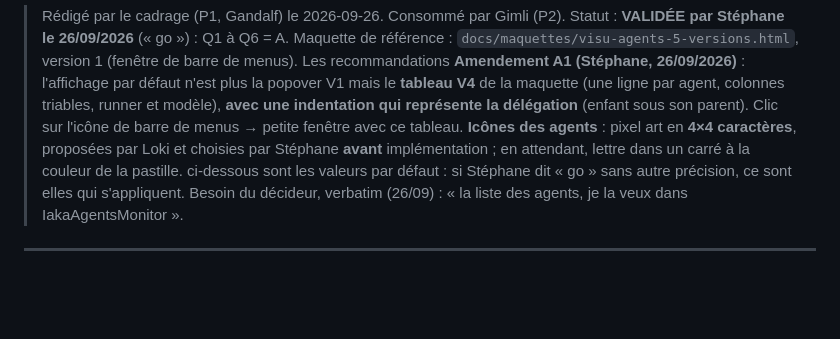
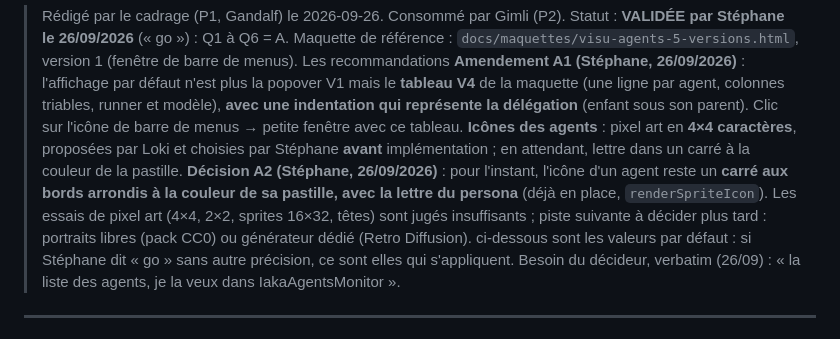
Before and after one commit to iakasju/IakaAgentsMonitor, a Markdown page: specs/instructions/liste-des-agents.md, the part around the change. Drawn GitHub-style; blank space fills up the shorter version.

Commit message:
docs(cadrage): decision A2 - icone = carre arrondi couleur pastille + lettre
Co-Authored-By: Claude Opus 5.5 (1M context) <noreply@anthropic.com>

```diff
--- a/specs/instructions/liste-des-agents.md
+++ b/specs/instructions/liste-des-agents.md
@@ -3,6 +3,7 @@
 > Rédigé par le cadrage (P1, Gandalf) le 2026-09-26. Consommé par Gimli (P2).
 > Statut : **VALIDÉE par Stéphane le 26/09/2026** (« go ») : Q1 à Q6 = A. Maquette de référence : `docs/maquettes/visu-agents-5-versions.html`, version 1 (fenêtre de barre de menus). Les recommandations
 > **Amendement A1 (Stéphane, 26/09/2026)** : l'affichage par défaut n'est plus la popover V1 mais le **tableau V4** de la maquette (une ligne par agent, colonnes triables, runner et modèle), **avec une indentation qui représente la délégation** (enfant sous son parent). Clic sur l'icône de barre de menus → petite fenêtre avec ce tableau. **Icônes des agents** : pixel art en **4×4 caractères**, proposées par Loki et choisies par Stéphane **avant** implémentation ; en attendant, lettre dans un carré à la couleur de la pastille.
+> **Décision A2 (Stéphane, 26/09/2026)** : pour l'instant, l'icône d'un agent reste un **carré aux bords arrondis à la couleur de sa pastille, avec la lettre du persona** (déjà en place, `renderSpriteIcon`). Les essais de pixel art (4×4, 2×2, sprites 16×32, têtes) sont jugés insuffisants ; piste suivante à décider plus tard : portraits libres (pack CC0) ou générateur dédié (Retro Diffusion).
 > ci-dessous sont les valeurs par défaut : si Stéphane dit « go » sans autre précision, ce sont
 > elles qui s'appliquent.
 > Besoin du décideur, verbatim (26/09) : « la liste des agents, je la veux dans IakaAgentsMonitor ».
```
